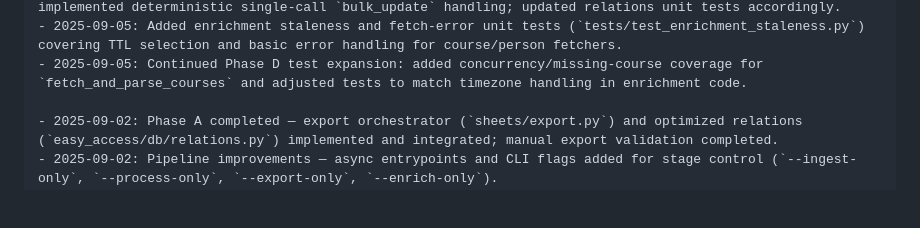
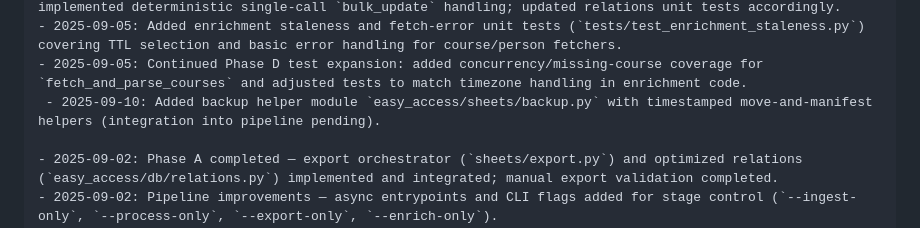
Before and after one commit to utsmok/ea-cli, a Markdown page: .github/changelog.md, the part around the change. GitHub-like rendering; blank space fills up the shorter version.

Commit message:
chore(export): record backup helper added; update todo and memory

```diff
--- a/.github/changelog.md
+++ b/.github/changelog.md
@@ -15,6 +15,7 @@ Recent milestones (merged from current `changelog.md` and the snapshot in `.gith
 - 2025-09-05: Refactored `easy_access/db/relations.py` to remove fragile test-aware branching and implemented deterministic single-call `bulk_update` handling; updated relations unit tests accordingly.
 - 2025-09-05: Added enrichment staleness and fetch-error unit tests (`tests/test_enrichment_staleness.py`) covering TTL selection and basic error handling for course/person fetchers.
 - 2025-09-05: Continued Phase D test expansion: added concurrency/missing-course coverage for `fetch_and_parse_courses` and adjusted tests to match timezone handling in enrichment code.
+ - 2025-09-10: Added backup helper module `easy_access/sheets/backup.py` with timestamped move-and-manifest helpers (integration into pipeline pending).
 
 - 2025-09-02: Phase A completed — export orchestrator (`sheets/export.py`) and optimized relations (`easy_access/db/relations.py`) implemented and integrated; manual export validation completed.
 - 2025-09-02: Pipeline improvements — async entrypoints and CLI flags added for stage control (`--ingest-only`, `--process-only`, `--export-only`, `--enrich-only`).
```
Also changed, not shown: .github/instructions/memory.instruction.md (+1 -0 lines), .github/todo.md (+1 -1 lines).
